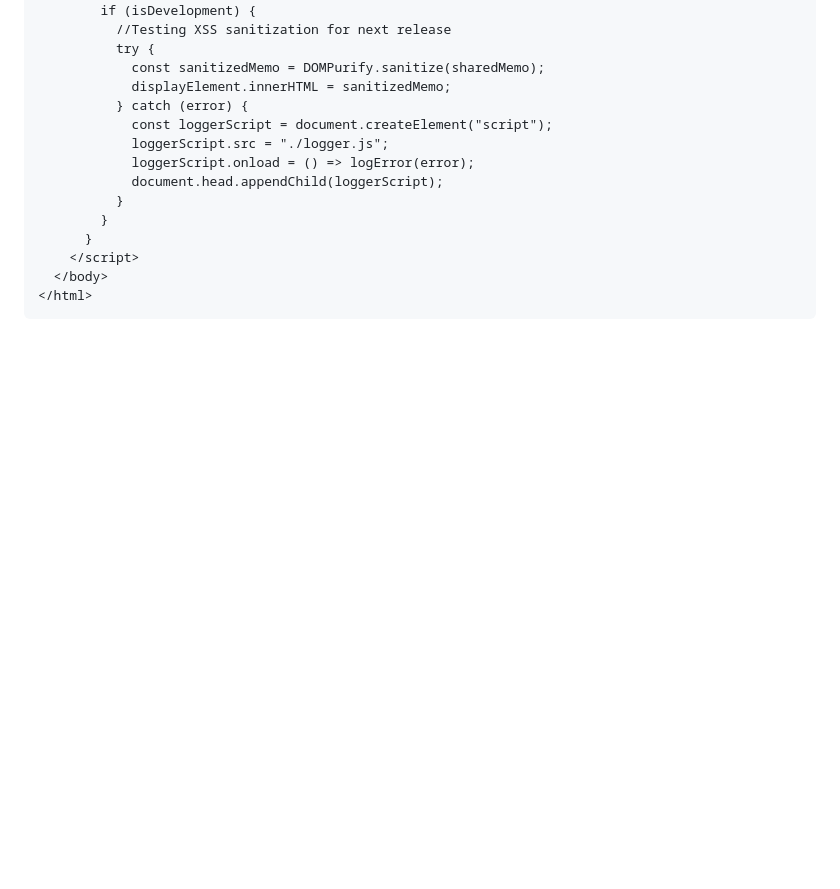
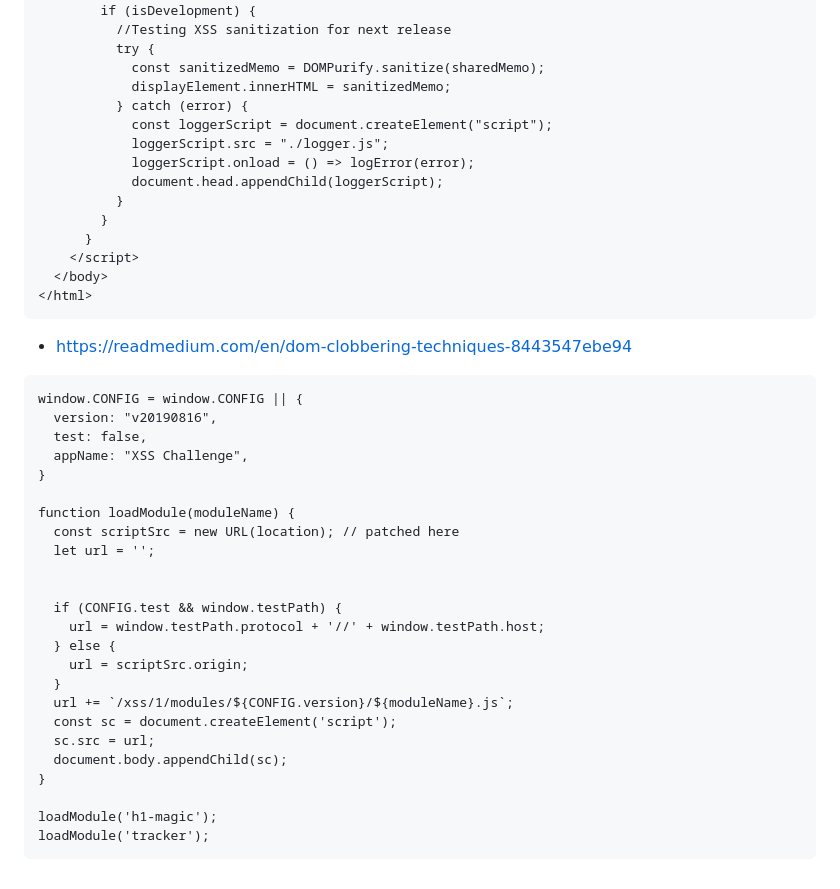
Before and after one commit to jackfromeast/dom-clobbering-collection, a Markdown page: existing-gadgets.md, the part around the change. Rendered like a GitHub page; blank space fills up the shorter version.

````diff
--- a/existing-gadgets.md
+++ b/existing-gadgets.md
@@ -618,3 +618,31 @@ document.body.innerHTML = janitor.clean(INPUT);
   </body>
 </html>
 ```
+
++ https://readmedium.com/en/dom-clobbering-techniques-8443547ebe94
+```
+window.CONFIG = window.CONFIG || {
+  version: "v20190816",
+  test: false,
+  appName: "XSS Challenge",
+}
+
+function loadModule(moduleName) {
+  const scriptSrc = new URL(location); // patched here
+  let url = '';
+
+
+  if (CONFIG.test && window.testPath) {
+    url = window.testPath.protocol + '//' + window.testPath.host;
+  } else {
+    url = scriptSrc.origin;
+  }
+  url += `/xss/1/modules/${CONFIG.version}/${moduleName}.js`;
+  const sc = document.createElement('script');
+  sc.src = url;
+  document.body.appendChild(sc);
+}
+
+loadModule('h1-magic');
+loadModule('tracker');
+```
````
